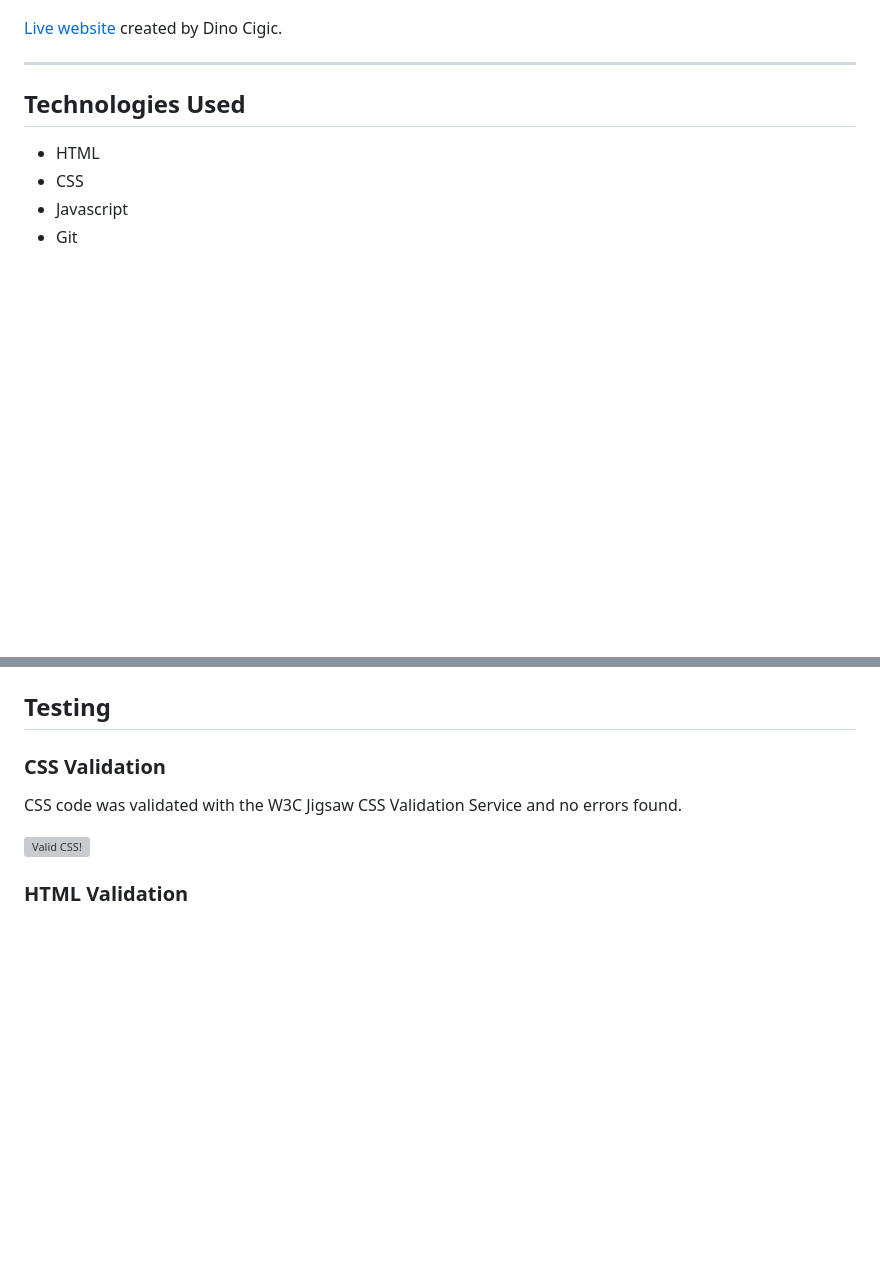
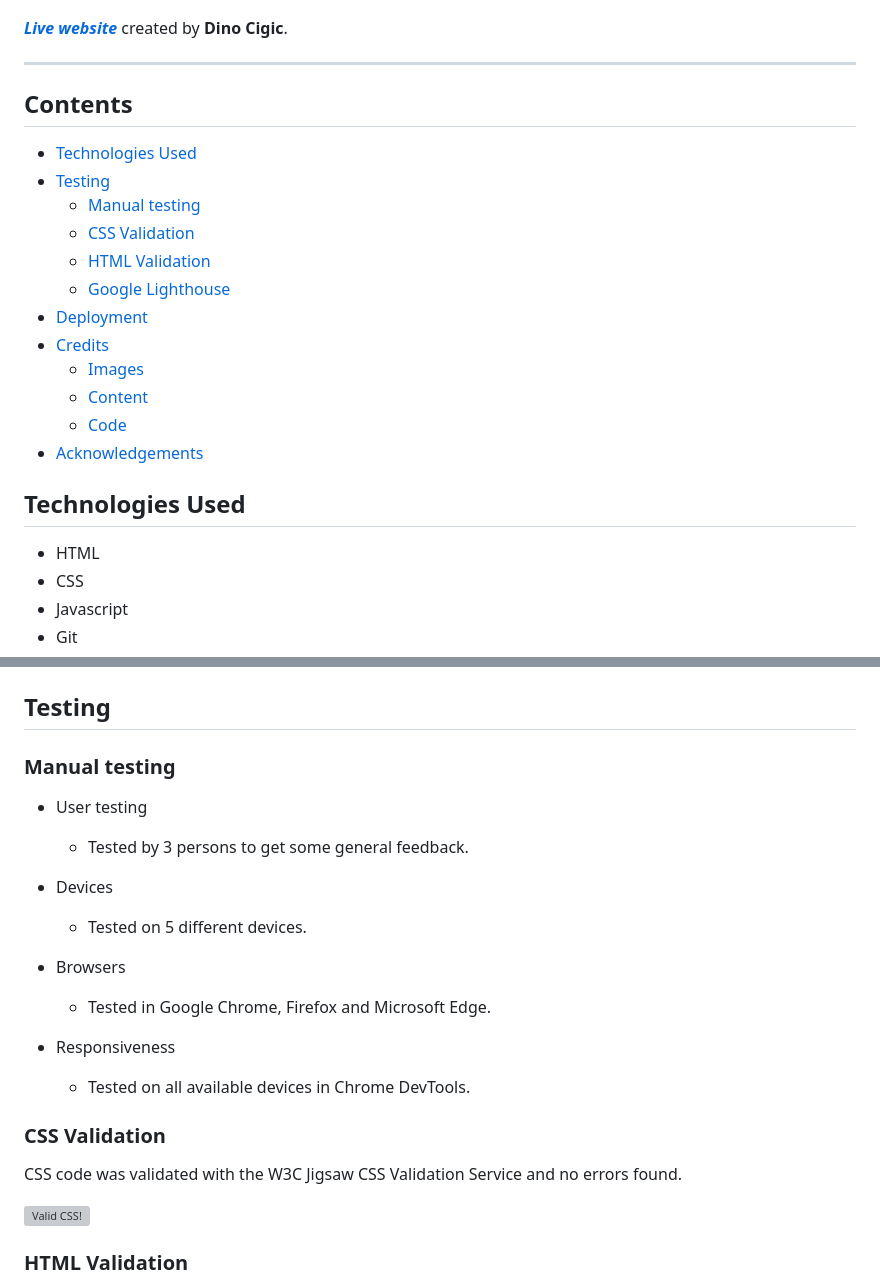
Before and after one commit to dcigic92/pp1-el-nido-tours, a Markdown page: README.md, 2 parts joined by grey strips. Rendered like a GitHub page; blank space fills up the shorter version; grey boxes are pictures that could not be loaded.

Commit message:
Add table of contents and update testing in readme file

```diff
--- a/README.md
+++ b/README.md
@@ -4,9 +4,24 @@
 
 ![am I responsive screenshot](assets/images/readme/responsive-screenshot.jpg)
 
-[Live website](https://dcigic92.github.io/pp1-el-nido-tours/index.html) created by Dino Cigic.
+***[Live website](https://dcigic92.github.io/pp1-el-nido-tours/index.html)*** created by **Dino Cigic**.
 
 ***
+
+## Contents
+
+- [Technologies Used](#technologies-used)
+- [Testing](#testing)
+    - [Manual testing](#manual-testing)
+    - [CSS Validation](#css-validation)
+    - [HTML Validation](#html-validation)
+    - [Google Lighthouse](#google-lighthouse)
+- [Deployment](#deployment)
+- [Credits](#credits)
+    - [Images](#images)
+    - [Content](#images)
+    - [Code](#code)
+- [Acknowledgements](#acknowledgements)
 
 ## Technologies Used
 - HTML
@@ -25,6 +40,20 @@
 - Convertio.co
 
 ## Testing
+
+### Manual testing
+
+- User testing
+    - Tested by 3 persons to get some general feedback.
+
+- Devices
+    - Tested on 5 different devices.
+
+- Browsers
+    - Tested in Google Chrome, Firefox and Microsoft Edge.
+
+- Responsiveness
+    - Tested on all available devices in Chrome DevTools.
 
 ### CSS Validation
 CSS code was validated with the W3C Jigsaw CSS Validation Service and no errors found.
```
Also changed, not shown: other parts of README.md (+7 -9 lines).
